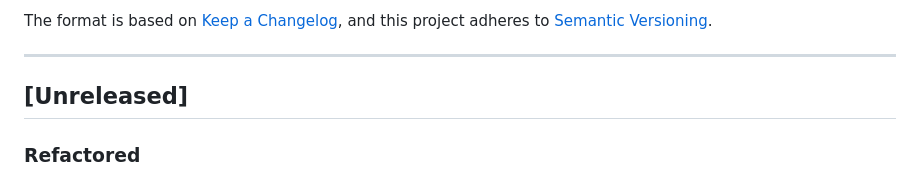
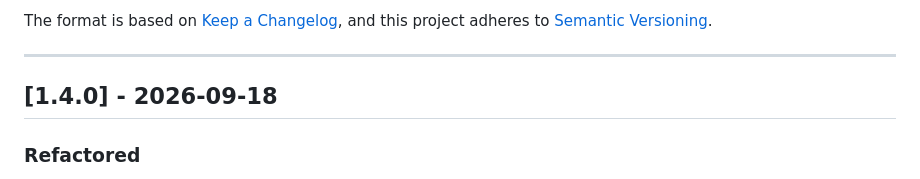
Before and after one commit to hoangtran1411/sql-helper, a Markdown page: CHANGELOG.md, the part around the change. GitHub-like rendering.

Commit message:
chore(release): prepare release v1.4.0

```diff
--- a/CHANGELOG.md
+++ b/CHANGELOG.md
@@ -7,7 +7,7 @@ and this project adheres to [Semantic Versioning](https://semver.org/spec/v2.0.0
 
 ---
 
-## [Unreleased]
+## [1.4.0] - 2026-09-18
 
 ### Refactored
 
```
